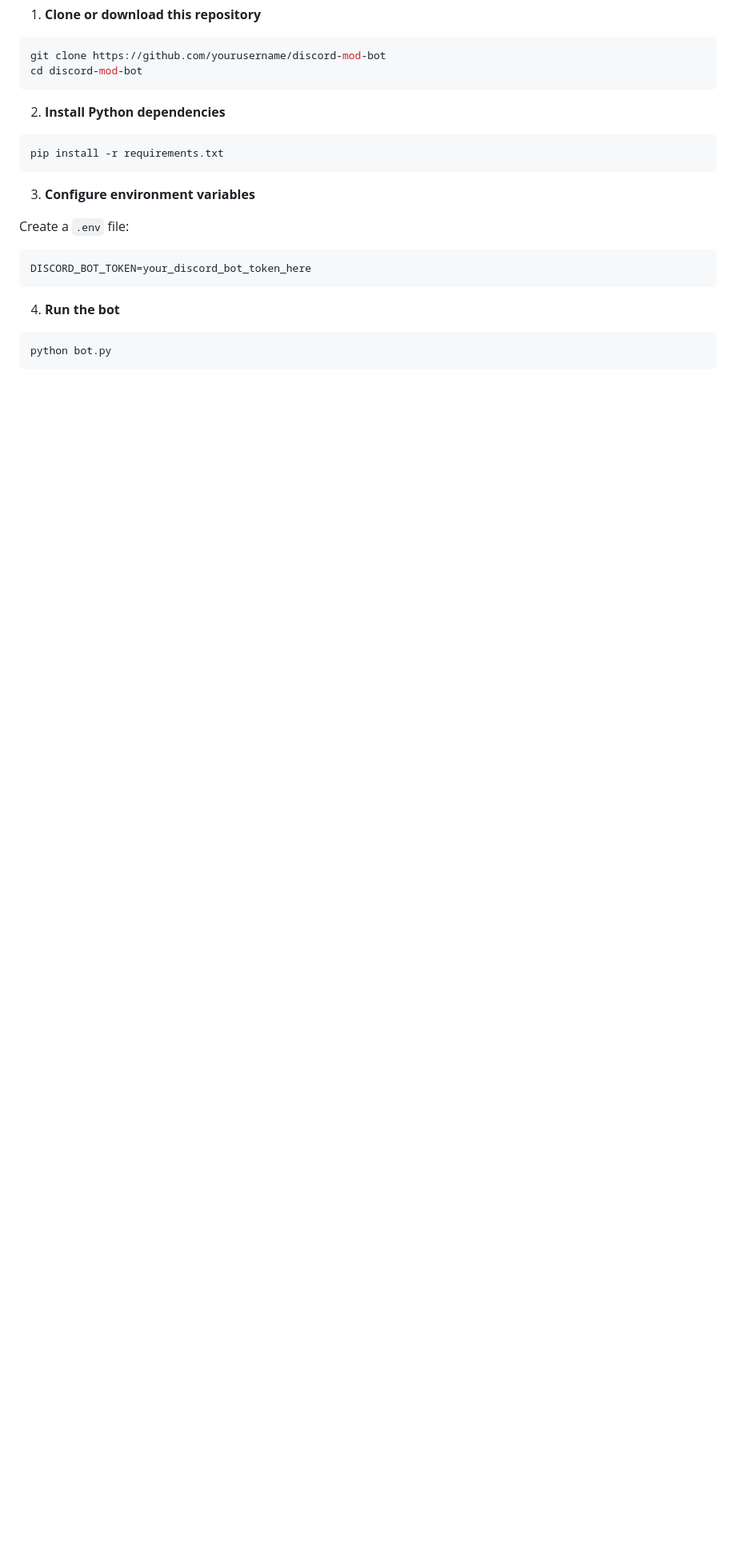
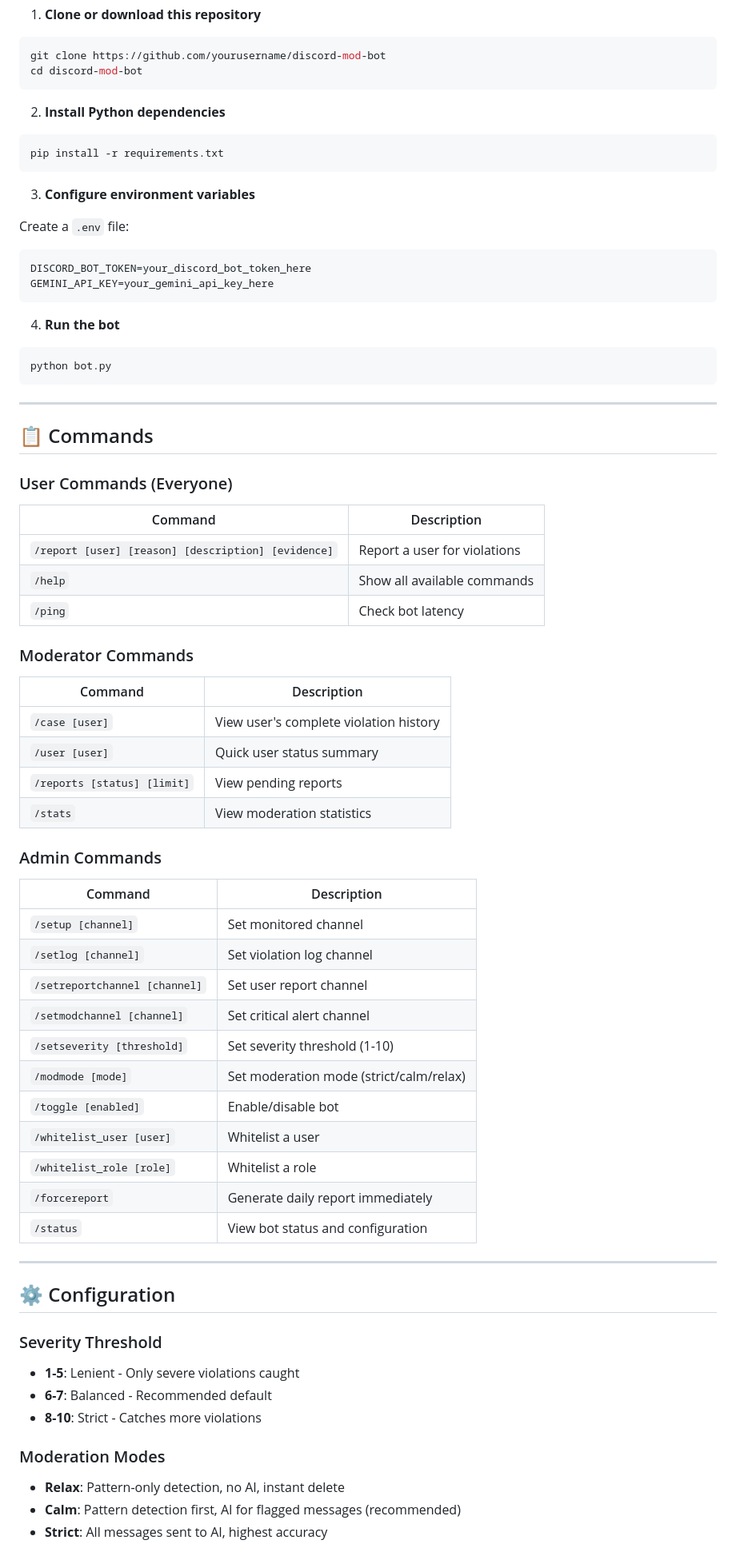
Before and after one commit to ru3tyYT/Moderation-Bot, a Markdown page: README.md, the part around one of its changes. Shown at 80% size. GitHub-like rendering; blank space fills up the shorter version.

````diff
--- a/README.md
+++ b/README.md
@@ -91,9 +76,59 @@ pip install -r requirements.txt
 Create a `.env` file:
 ```bash
 DISCORD_BOT_TOKEN=your_discord_bot_token_here
+GEMINI_API_KEY=your_gemini_api_key_here
 ```
 
 4. **Run the bot**
 ```bash
 python bot.py
 ```
+
+---
+
+## 📋 Commands
+
+### User Commands (Everyone)
+| Command | Description |
+|---------|-------------|
+| `/report [user] [reason] [description] [evidence]` | Report a user for violations |
+| `/help` | Show all available commands |
+| `/ping` | Check bot latency |
+
+### Moderator Commands
+| Command | Description |
+|---------|-------------|
+| `/case [user]` | View user's complete violation history |
+| `/user [user]` | Quick user status summary |
+| `/reports [status] [limit]` | View pending reports |
+| `/stats` | View moderation statistics |
+
+### Admin Commands
+| Command | Description |
+|---------|-------------|
+| `/setup [channel]` | Set monitored channel |
+| `/setlog [channel]` | Set violation log channel |
+| `/setreportchannel [channel]` | Set user report channel |
+| `/setmodchannel [channel]` | Set critical alert channel |
+| `/setseverity [threshold]` | Set severity threshold (1-10) |
+| `/modmode [mode]` | Set moderation mode (strict/calm/relax) |
+| `/toggle [enabled]` | Enable/disable bot |
+| `/whitelist_user [user]` | Whitelist a user |
+| `/whitelist_role [role]` | Whitelist a role |
+| `/forcereport` | Generate daily report immediately |
+| `/status` | View bot status and configuration |
+
+---
+
+## ⚙️ Configuration
+
+### Severity Threshold
+- **1-5**: Lenient - Only severe violations caught
+- **6-7**: Balanced - Recommended default
+- **8-10**: Strict - Catches more violations
+
+### Moderation Modes
+- **Relax**: Pattern-only detection, no AI, instant delete
+- **Calm**: Pattern detection first, AI for flagged messages (recommended)
+- **Strict**: All messages sent to AI, highest accuracy
+
````
Also changed, not shown: other parts of README.md (+135 -37 lines).
